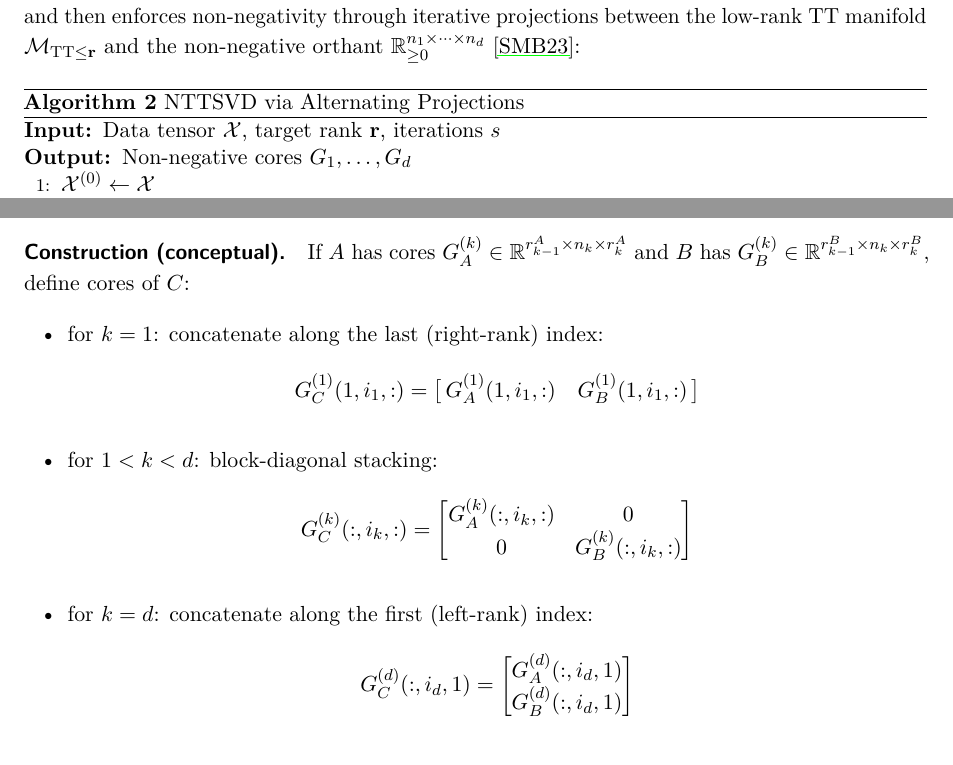
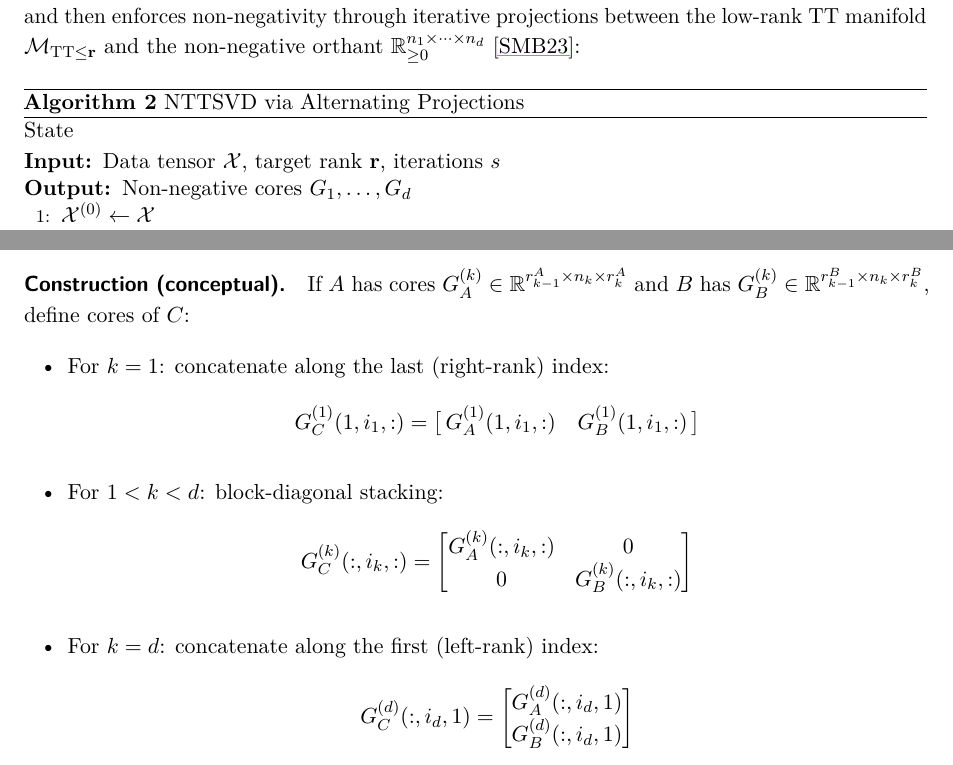
Before and after one commit to wren-projects/pde-solver, a LaTeX paper (docs/main.tex): two parts of pages 10 and 13 of 31, joined at a grey line, cut so that both start at the same text. Compiled offline with pdfLaTeX.

Commit message:
update update

```diff
--- a/docs/main.tex
+++ b/docs/main.tex
@@ -537,7 +537,7 @@ $\mathcal{M}_{\text{TT} \le \mathbf{r}}$ and the non-negative orthant
 $\mathbb{R}_{\ge 0}^{n_1 \times \dots \times n_d}$
 \cite{sultonov2023nonnegative}:
 
-\begin{algorithm}[H]
+\begin{algorithm}[H]State
   \caption{NTTSVD via Alternating Projections}
   \begin{algorithmic}[1]
     \Require Data tensor $\mathcal{X}$, target rank $\mathbf{r}$, iterations $s$
@@ -751,12 +751,12 @@ and $B$ has $G_B^{(k)} \in \mathbb{R}^{r_{k-1}^B \times n_k \times r_k^B}$,
 define cores of $C$:
 
 \begin{itemize}[leftmargin=2em]
-  \item for $k=1$: concatenate along the last (right-rank) index:
+  \item For $k=1$: concatenate along the last (right-rank) index:
     \[
       G_C^{(1)}(1,i_1,:) = \big[\,G_A^{(1)}(1,i_1,:)
       \ \ \ G_B^{(1)}(1,i_1,:)\,\big]
     \]
-  \item for $1<k<d$: block-diagonal stacking:
+  \item For $1<k<d$: block-diagonal stacking:
     \[
       G_C^{(k)}(:,i_k,:) =
       \begin{bmatrix}
@@ -764,7 +764,7 @@ define cores of $C$:
         0 & G_B^{(k)}(:,i_k,:)
       \end{bmatrix}
     \]
-  \item for $k=d$: concatenate along the first (left-rank) index:
+  \item For $k=d$: concatenate along the first (left-rank) index:
     \[
       G_C^{(d)}(:,i_d,1) =
       \begin{bmatrix}
```
Also changed, not shown: docs/main.tex (12 more changed lines).
